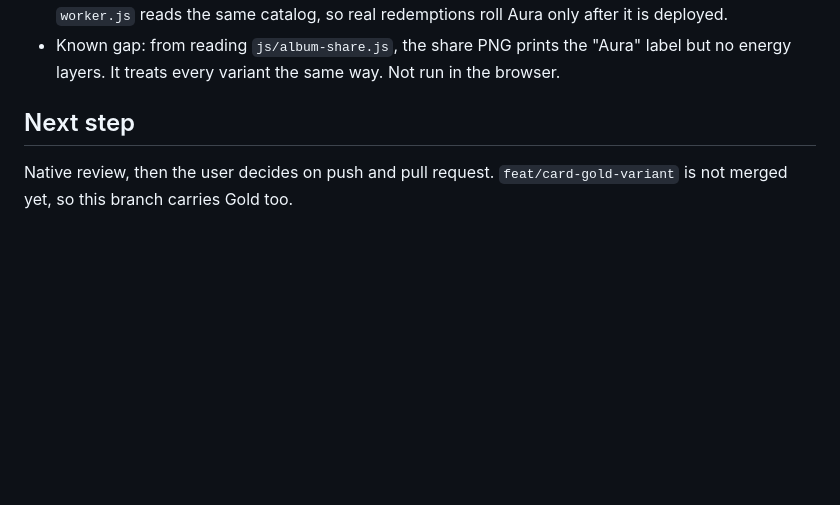
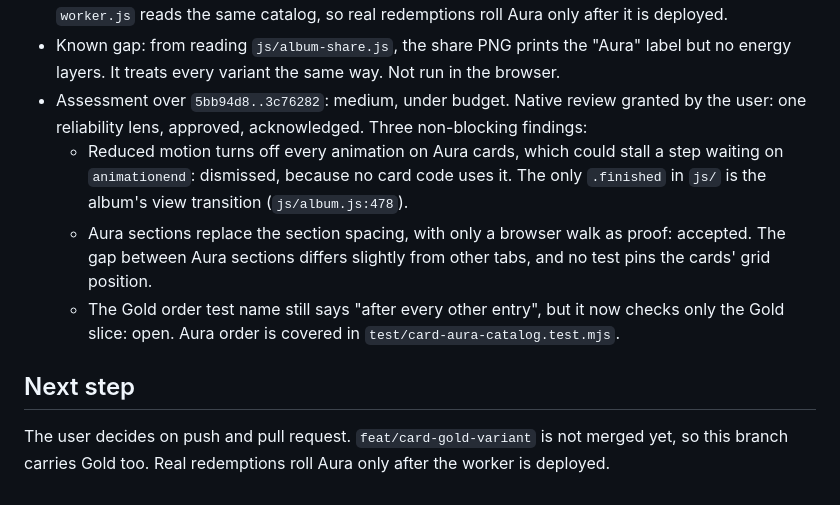
Before and after one commit to edwinaviladev/wewinvt, a Markdown page: odd/tasks/card-aura-variant.md, the part around the change. Drawn GitHub-style; blank space fills up the shorter version.

Commit message:
docs(odd): record the Aura variant review

```diff
--- a/odd/tasks/card-aura-variant.md
+++ b/odd/tasks/card-aura-variant.md
@@ -53,6 +53,10 @@ Holo and Gold change the card surface. The user wants a variant that shows energ
 - Reduced motion: unit tests cover no burst with the ribbon kept, and `css/sobre.css` hides flames, embers and wave. Not emulated live.
 - Not checked: real phone performance of the flame layers, and draws through the deployed worker. `worker.js` reads the same catalog, so real redemptions roll Aura only after it is deployed.
 - Known gap: from reading `js/album-share.js`, the share PNG prints the "Aura" label but no energy layers. It treats every variant the same way. Not run in the browser.
+- Assessment over `5bb94d8..3c76282`: medium, under budget. Native review granted by the user: one reliability lens, approved, acknowledged. Three non-blocking findings:
+  - Reduced motion turns off every animation on Aura cards, which could stall a step waiting on `animationend`: dismissed, because no card code uses it. The only `.finished` in `js/` is the album's view transition (`js/album.js:478`).
+  - Aura sections replace the section spacing, with only a browser walk as proof: accepted. The gap between Aura sections differs slightly from other tabs, and no test pins the cards' grid position.
+  - The Gold order test name still says "after every other entry", but it now checks only the Gold slice: open. Aura order is covered in `test/card-aura-catalog.test.mjs`.
 
 ## Next step
-Native review, then the user decides on push and pull request. `feat/card-gold-variant` is not merged yet, so this branch carries Gold too.
+The user decides on push and pull request. `feat/card-gold-variant` is not merged yet, so this branch carries Gold too. Real redemptions roll Aura only after the worker is deployed.
```
